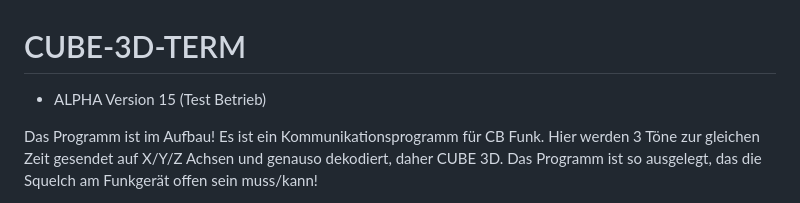
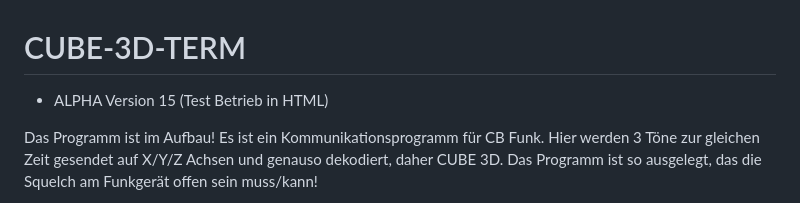
Before and after one commit to Maik-Data-Wave/CUBE-3D-TERM, a Markdown page: README.md, the part around the change. Rendered like a GitHub page.

```diff
--- a/README.md
+++ b/README.md
@@ -1,5 +1,6 @@
 # CUBE-3D-TERM
-- ALPHA Version 15 (Test Betrieb)
+- ALPHA Version 15 (Test Betrieb in HTML)
+
 
 Das Programm ist im Aufbau! Es ist ein Kommunikationsprogramm für CB Funk.
 Hier werden 3 Töne zur gleichen Zeit gesendet auf X/Y/Z Achsen und genauso dekodiert, daher CUBE 3D. Das Programm ist so ausgelegt, das die Squelch am Funkgerät offen sein muss/kann!
```
